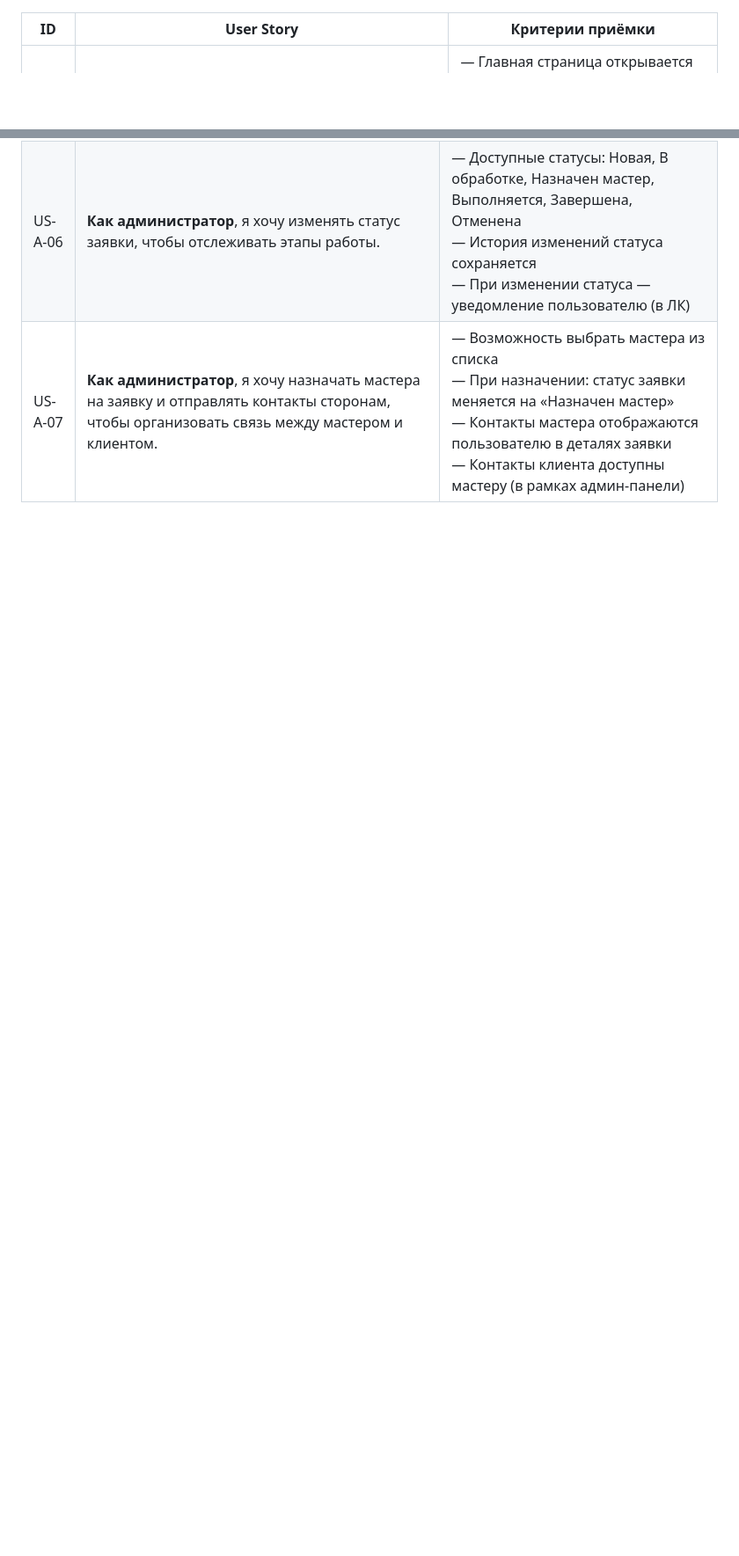
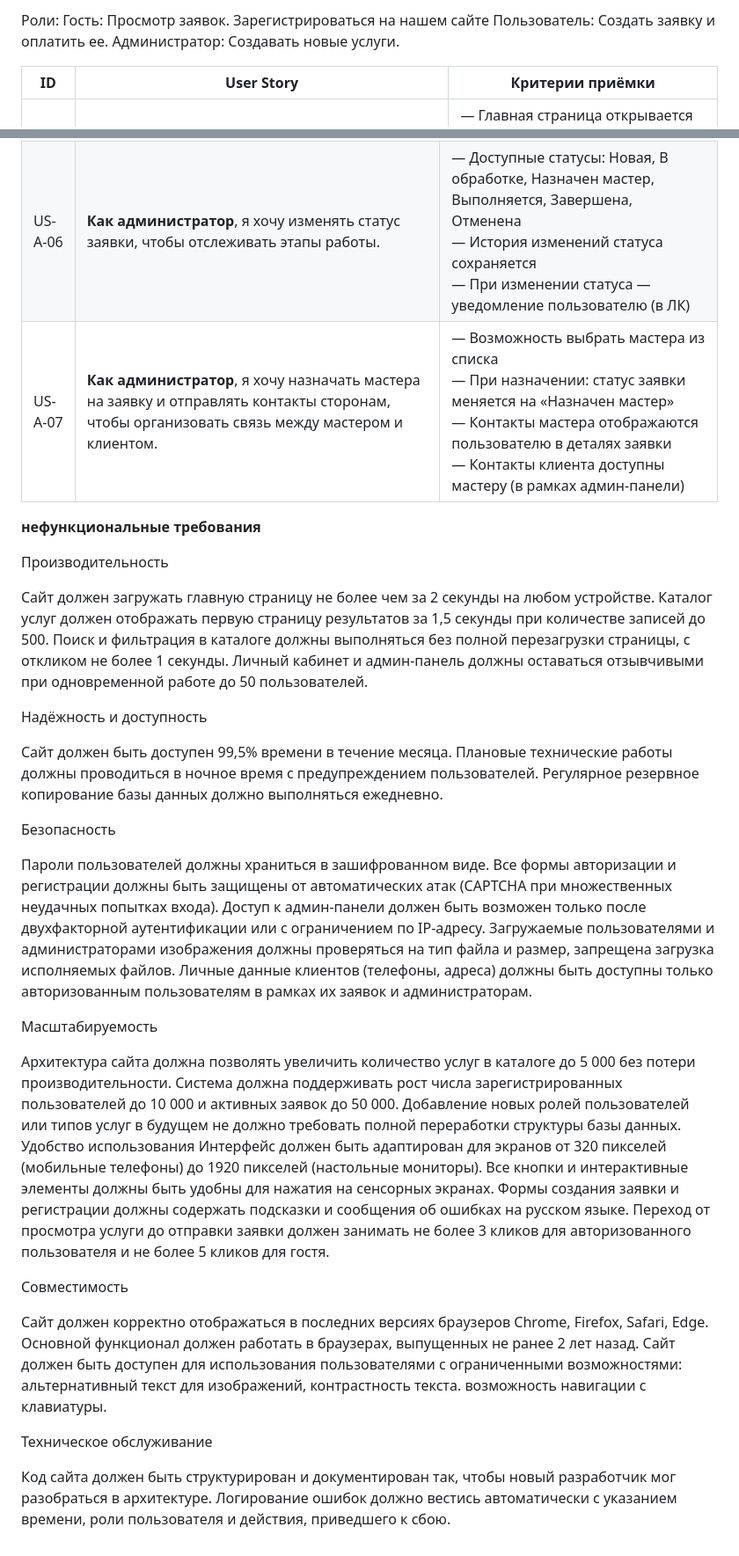
Before and after one commit to Thehorrorcastleismylife/educational-practice-apartment-renovation, a Markdown page: requirements.md, 2 parts joined by grey strips. Shown at 88% size. Rendered like a GitHub page; blank space fills up the shorter version.

```diff
--- a/requirements.md
+++ b/requirements.md
@@ -1,3 +1,12 @@
+Роли:
+	Гость:
+Просмотр заявок. Зарегистрироваться на нашем сайте
+  Пользователь:
+Создать заявку и оплатить ее.
+  Администратор:
+Создавать новые услуги.
+
+
 | ID      | User Story                                                                                                                                       | Критерии приёмки                                                                                                                                                                                                                                |
 | ------- | ------------------------------------------------------------------------------------------------------------------------------------------------ | ----------------------------------------------------------------------------------------------------------------------------------------------------------------------------------------------------------------------------------------------- |
 | US-G-01 | **Как гость**, я хочу просматривать главную страницу сайта, чтобы получить общее представление о компании и предлагаемых услугах.                | — Главная страница открывается без авторизации<br>— Отображаются популярные/избранные услуги<br>— Есть навигация в каталог и формы входа/регистрации                                                                                            |
@@ -32,3 +41,31 @@
 | US-A-05 | **Как администратор**, я хочу просматривать заявки пользователей, чтобы обрабатывать заказы.                                                  | — Список всех заявок с фильтрами по статусу, дате, услуге<br>— Детали заявки: данные пользователя, выбранная услуга, адрес, контакты, комментарий                                                                                        |
 | US-A-06 | **Как администратор**, я хочу изменять статус заявки, чтобы отслеживать этапы работы.                                                         | — Доступные статусы: Новая, В обработке, Назначен мастер, Выполняется, Завершена, Отменена<br>— История изменений статуса сохраняется<br>— При изменении статуса — уведомление пользователю (в ЛК)                                       |
 | US-A-07 | **Как администратор**, я хочу назначать мастера на заявку и отправлять контакты сторонам, чтобы организовать связь между мастером и клиентом. | — Возможность выбрать мастера из списка<br>— При назначении: статус заявки меняется на «Назначен мастер»<br>— Контакты мастера отображаются пользователю в деталях заявки<br>— Контакты клиента доступны мастеру (в рамках админ-панели) |
+
+**нефункциональные требования**
+
+Производительность
+
+Сайт должен загружать главную страницу не более чем за 2 секунды на любом устройстве. Каталог услуг должен отображать первую страницу результатов за 1,5 секунды при количестве записей до 500. Поиск и фильтрация в каталоге должны выполняться без полной перезагрузки страницы, с откликом не более 1 секунды. Личный кабинет и админ-панель должны оставаться отзывчивыми при одновременной работе до 50 пользователей.
+
+Надёжность и доступность
+
+Сайт должен быть доступен 99,5% времени в течение месяца. Плановые технические работы должны проводиться в ночное время с предупреждением пользователей. Регулярное резервное копирование базы данных должно выполняться ежедневно.
+
+Безопасность
+
+Пароли пользователей должны храниться в зашифрованном виде. Все формы авторизации и регистрации должны быть защищены от автоматических атак (CAPTCHA при множественных неудачных попытках входа). Доступ к админ-панели должен быть возможен только после двухфакторной аутентификации или с ограничением по IP-адресу. Загружаемые пользователями и администраторами изображения должны проверяться на тип файла и размер, запрещена загрузка исполняемых файлов. Личные данные клиентов (телефоны, адреса) должны быть доступны только авторизованным пользователям в рамках их заявок и администраторам.
+
+Масштабируемость
+
+Архитектура сайта должна позволять увеличить количество услуг в каталоге до 5 000 без потери производительности. Система должна поддерживать рост числа зарегистрированных пользователей до 10 000 и активных заявок до 50 000. Добавление новых ролей пользователей или типов услуг в будущем не должно требовать полной переработки структуры базы данных.
+Удобство использования
+Интерфейс должен быть адаптирован для экранов от 320 пикселей (мобильные телефоны) до 1920 пикселей (настольные мониторы). Все кнопки и интерактивные элементы должны быть удобны для нажатия на сенсорных экранах. Формы создания заявки и регистрации должны содержать подсказки и сообщения об ошибках на русском языке. Переход от просмотра услуги до отправки заявки должен занимать не более 3 кликов для авторизованного пользователя и не более 5 кликов для гостя.
+
+Совместимость
+
+Сайт должен корректно отображаться в последних версиях браузеров Chrome, Firefox, Safari, Edge. Основной функционал должен работать в браузерах, выпущенных не ранее 2 лет назад. Сайт должен быть доступен для использования пользователями с ограниченными возможностями: альтернативный текст для изображений, контрастность текста. возможность навигации с клавиатуры.
+
+Техническое обслуживание
+
+Код сайта должен быть структурирован и документирован так, чтобы новый разработчик мог разобраться в архитектуре. Логирование ошибок должно вестись автоматически с указанием времени, роли пользователя и действия, приведшего к сбою.
```
